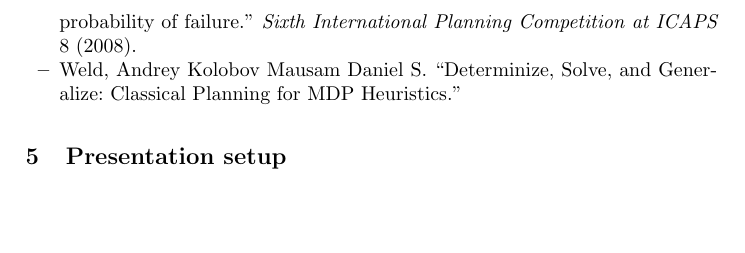
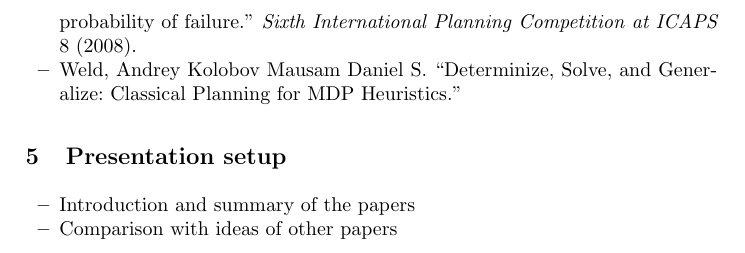
Before and after one commit to ImaraSpeek/SeminarAlgorithms, a LaTeX paper (presentation-plan/presentation-plan.tex): part of page 4 of 4, cut so that both start at the same text, the shorter picture padded with empty space. Compiled offline with pdfLaTeX.

Commit message:
Some trivial presentation setup

```diff
--- a/presentation-plan/presentation-plan.tex
+++ b/presentation-plan/presentation-plan.tex
@@ -165,4 +167,9 @@ The different ways of determinizing MDPs was also tested. It turned out that
 
 \section{Presentation setup}
 
+\begin{itemize}
+	\item Introduction and summary of the papers
+	\item Comparison with ideas of other papers
+\end{itemize}
+
 \end{document}
```
Also changed, not shown: presentation-plan/presentation-plan.tex (2 more changed lines).
